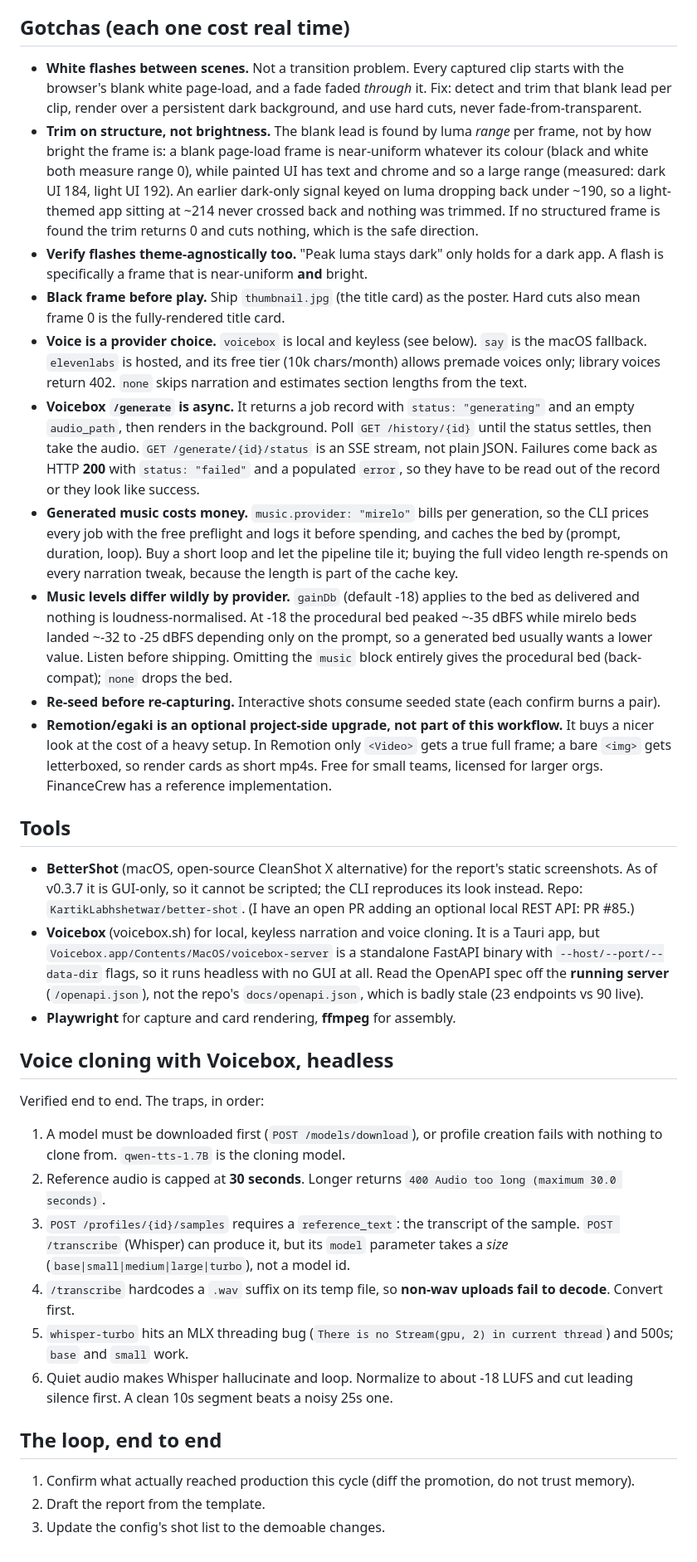
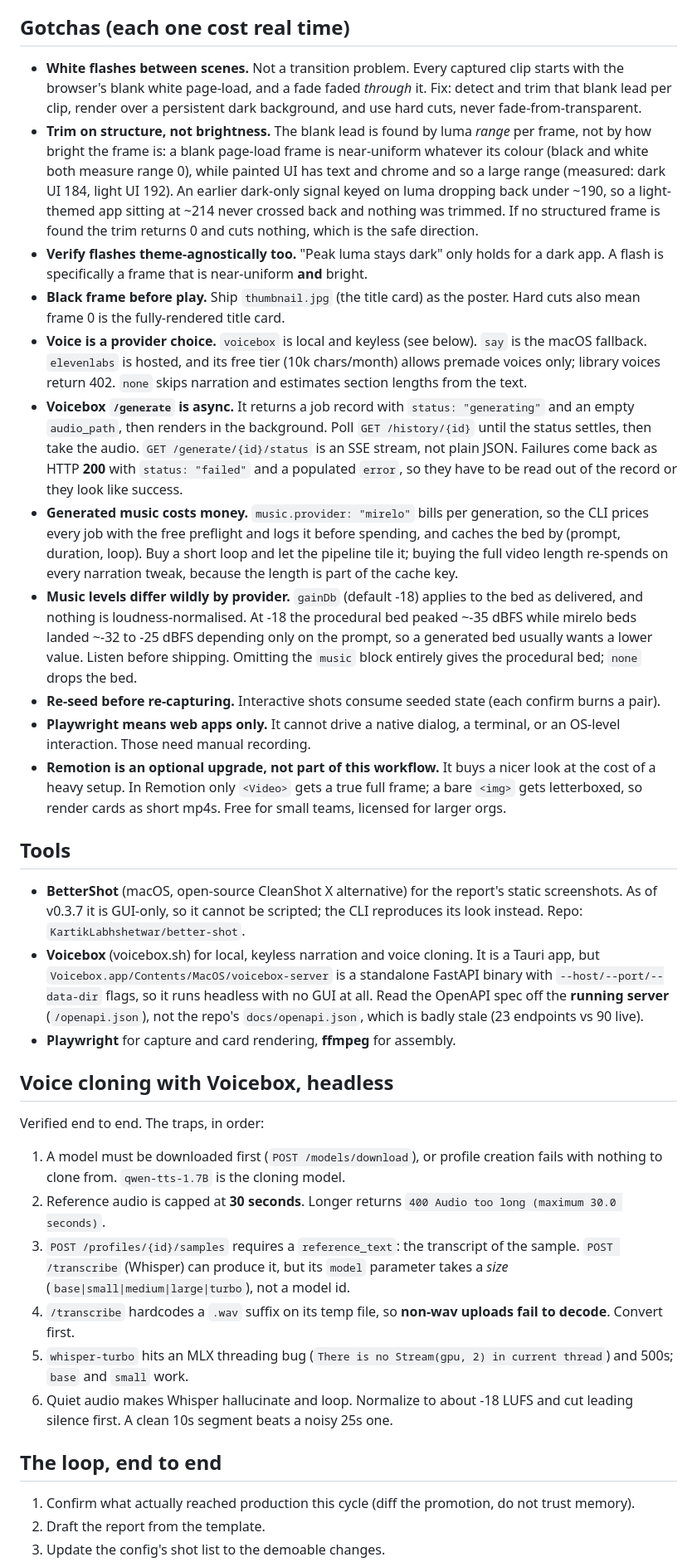
Before and after one commit to e3o8o/newsreel, a Markdown page: skill/SKILL.md, the part around one of its changes. Shown at 83% size. Drawn GitHub-style.

```diff
--- a/skill/SKILL.md
+++ b/skill/SKILL.md
@@ -75,58 +69,58 @@ BetterShot, BSD-3-Clause.
 ## Gotchas (each one cost real time)
 
 - **White flashes between scenes.** Not a transition problem. Every captured clip starts
-  with the browser's blank white page-load, and a fade faded *through* it. Fix: detect
-  and trim that blank lead per clip, render over a persistent dark background, and use
-  hard cuts, never fade-from-transparent.
-- **Trim on structure, not brightness.** The blank lead is found by luma *range* per
-  frame, not by how bright the frame is: a blank page-load frame is near-uniform whatever
-  its colour (black and white both measure range 0), while painted UI has text and chrome
-  and so a large range (measured: dark UI 184, light UI 192). An earlier dark-only signal
-  keyed on luma dropping back under ~190, so a light-themed app sitting at ~214 never
-  crossed back and nothing was trimmed. If no structured frame is found the trim returns
-  0 and cuts nothing, which is the safe direction.
+  with the browser's blank white page-load, and a fade faded *through* it. Fix: detect and
+  trim that blank lead per clip, render over a persistent dark background, and use hard
+  cuts, never fade-from-transparent.
+- **Trim on structure, not brightness.** The blank lead is found by luma *range* per frame,
+  not by how bright the frame is: a blank page-load frame is near-uniform whatever its
+  colour (black and white both measure range 0), while painted UI has text and chrome and
+  so a large range (measured: dark UI 184, light UI 192). An earlier dark-only signal keyed
+  on luma dropping back under ~190, so a light-themed app sitting at ~214 never crossed
+  back and nothing was trimmed. If no structured frame is found the trim returns 0 and cuts
+  nothing, which is the safe direction.
 - **Verify flashes theme-agnostically too.** "Peak luma stays dark" only holds for a dark
   app. A flash is specifically a frame that is near-uniform **and** bright.
 - **Black frame before play.** Ship `thumbnail.jpg` (the title card) as the poster. Hard
   cuts also mean frame 0 is the fully-rendered title card.
-- **Voice is a provider choice.** `voicebox` is local and keyless (see below). `say` is
-  the macOS fallback. `elevenlabs` is hosted, and its free tier (10k chars/month) allows
-  premade voices only; library voices return 402. `none` skips narration and estimates
-  section lengths from the text.
-- **Voicebox `/generate` is async.** It returns a job record with `status: "generating"`
-  and an empty `audio_path`, then renders in the background. Poll `GET /history/{id}`
-  until the status settles, then take the audio. `GET /generate/{id}/status` is an SSE
-  stream, not plain JSON. Failures come back as HTTP **200** with `status: "failed"` and
-  a populated `error`, so they have to be read out of the record or they look like
-  success.
-- **Generated music costs money.** `music.provider: "mirelo"` bills per generation, so
-  the CLI prices every job with the free preflight and logs it before spending, and
-  caches the bed by (prompt, duration, loop). Buy a short loop and let the pipeline tile
-  it; buying the full video length re-spends on every narration tweak, because the length
-  is part of the cache key.
-- **Music levels differ wildly by provider.** `gainDb` (default -18) applies to the bed
-  as delivered and nothing is loudness-normalised. At -18 the procedural bed peaked
-  ~-35 dBFS while mirelo beds landed ~-32 to -25 dBFS depending only on the prompt, so a
-  generated bed usually wants a lower value. Listen before shipping. Omitting the `music`
-  block entirely gives the procedural bed (back-compat); `none` drops the bed.
+- **Voice is a provider choice.** `voicebox` is local and keyless (see below). `say` is the
+  macOS fallback. `elevenlabs` is hosted, and its free tier (10k chars/month) allows premade
+  voices only; library voices return 402. `none` skips narration and estimates section
+  lengths from the text.
+- **Voicebox `/generate` is async.** It returns a job record with `status: "generating"` and
+  an empty `audio_path`, then renders in the background. Poll `GET /history/{id}` until the
+  status settles, then take the audio. `GET /generate/{id}/status` is an SSE stream, not
+  plain JSON. Failures come back as HTTP **200** with `status: "failed"` and a populated
+  `error`, so they have to be read out of the record or they look like success.
+- **Generated music costs money.** `music.provider: "mirelo"` bills per generation, so the
+  CLI prices every job with the free preflight and logs it before spending, and caches the
+  bed by (prompt, duration, loop). Buy a short loop and let the pipeline tile it; buying the
+  full video length re-spends on every narration tweak, because the length is part of the
+  cache key.
+- **Music levels differ wildly by provider.** `gainDb` (default -18) applies to the bed as
+  delivered, and nothing is loudness-normalised. At -18 the procedural bed peaked ~-35 dBFS
+  while mirelo beds landed ~-32 to -25 dBFS depending only on the prompt, so a generated bed
+  usually wants a lower value. Listen before shipping. Omitting the `music` block entirely
+  gives the procedural bed; `none` drops the bed.
 - **Re-seed before re-capturing.** Interactive shots consume seeded state (each confirm
   burns a pair).
-- **Remotion/egaki is an optional project-side upgrade, not part of this workflow.** It
-  buys a nicer look at the cost of a heavy setup. In Remotion only `<Video>` gets a true
-  full frame; a bare `<img>` gets letterboxed, so render cards as short mp4s. Free for
-  small teams, licensed for larger orgs. FinanceCrew has a reference implementation.
+- **Playwright means web apps only.** It cannot drive a native dialog, a terminal, or an
+  OS-level interaction. Those need manual recording.
+- **Remotion is an optional upgrade, not part of this workflow.** It buys a nicer look at
+  the cost of a heavy setup. In Remotion only `<Video>` gets a true full frame; a bare
+  `<img>` gets letterboxed, so render cards as short mp4s. Free for small teams, licensed
+  for larger orgs.
 
 ## Tools
 
 - **BetterShot** (macOS, open-source CleanShot X alternative) for the report's static
-  screenshots. As of v0.3.7 it is GUI-only, so it cannot be scripted; the CLI reproduces
-  its look instead. Repo: `KartikLabhshetwar/better-shot`. (I have an open PR adding an
-  optional local REST API: PR #85.)
-- **Voicebox** (voicebox.sh) for local, keyless narration and voice cloning. It is a
-  Tauri app, but `Voicebox.app/Contents/MacOS/voicebox-server` is a standalone FastAPI
-  binary with `--host/--port/--data-dir` flags, so it runs headless with no GUI at all.
-  Read the OpenAPI spec off the **running server** (`/openapi.json`), not the repo's
-  `docs/openapi.json`, which is badly stale (23 endpoints vs 90 live).
+  screenshots. As of v0.3.7 it is GUI-only, so it cannot be scripted; the CLI reproduces its
+  look instead. Repo: `KartikLabhshetwar/better-shot`.
+- **Voicebox** (voicebox.sh) for local, keyless narration and voice cloning. It is a Tauri
+  app, but `Voicebox.app/Contents/MacOS/voicebox-server` is a standalone FastAPI binary with
+  `--host/--port/--data-dir` flags, so it runs headless with no GUI at all. Read the OpenAPI
+  spec off the **running server** (`/openapi.json`), not the repo's `docs/openapi.json`,
+  which is badly stale (23 endpoints vs 90 live).
 - **Playwright** for capture and card rendering, **ffmpeg** for assembly.
 
 ## Voice cloning with Voicebox, headless
@@ -137,9 +131,9 @@ Verified end to end. The traps, in order:
    with nothing to clone from. `qwen-tts-1.7B` is the cloning model.
 2. Reference audio is capped at **30 seconds**. Longer returns
    `400 Audio too long (maximum 30.0 seconds)`.
-3. `POST /profiles/{id}/samples` requires a `reference_text`: the transcript of the
-   sample. `POST /transcribe` (Whisper) can produce it, but its `model` parameter takes a
-   *size* (`base|small|medium|large|turbo`), not a model id.
+3. `POST /profiles/{id}/samples` requires a `reference_text`: the transcript of the sample.
+   `POST /transcribe` (Whisper) can produce it, but its `model` parameter takes a *size*
+   (`base|small|medium|large|turbo`), not a model id.
 4. `/transcribe` hardcodes a `.wav` suffix on its temp file, so **non-wav uploads fail to
    decode**. Convert first.
 5. `whisper-turbo` hits an MLX threading bug (`There is no Stream(gpu, 2) in current
@@ -149,6 +143,7 @@ Verified end to end. The traps, in order:
 
 ## The loop, end to end
 
-1. Confirm what actually reached production this cycle (diff the promotion, do not trust memory).
+1. Confirm what actually reached production this cycle (diff the promotion, do not trust
+   memory).
 2. Draft the report from the template.
 3. Update the config's shot list to the demoable changes.
```
Also changed, not shown: other parts of skill/SKILL.md (+27 -32 lines).
